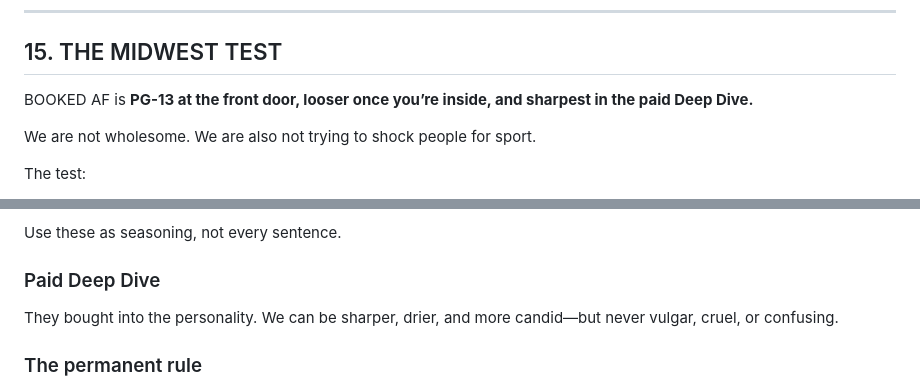
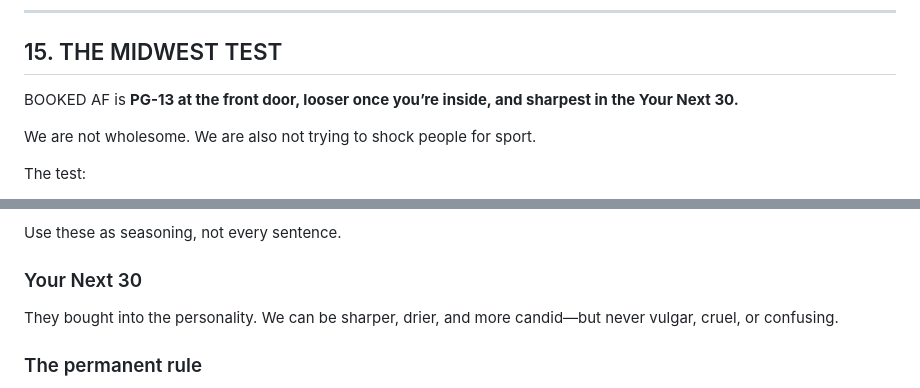
Before and after one commit to BSanders0801/Booked-AF-Calculator, a Markdown page: BOOKED_AF_LANGUAGE_BIBLE.md, 2 parts joined by grey strips. GitHub-like rendering.

```diff
--- a/BOOKED_AF_LANGUAGE_BIBLE.md
+++ b/BOOKED_AF_LANGUAGE_BIBLE.md
@@ -525,7 +525,7 @@ The usefulness makes them tell another stylist.
 
 ## 15. THE MIDWEST TEST
 
-BOOKED AF is **PG-13 at the front door, looser once you’re inside, and sharpest in the paid Deep Dive.**
+BOOKED AF is **PG-13 at the front door, looser once you’re inside, and sharpest in the Your Next 30.**
 
 We are not wholesome. We are also not trying to shock people for sport.
 
@@ -548,7 +548,7 @@ We have more permission.
 
 Use these as seasoning, not every sentence.
 
-### Paid Deep Dive
+### Your Next 30
 They bought into the personality. We can be sharper, drier, and more candid—but never vulgar, cruel, or confusing.
 
 ### The permanent rule
```
Also changed, not shown: other parts of BOOKED_AF_LANGUAGE_BIBLE.md (+4 -4 lines).
